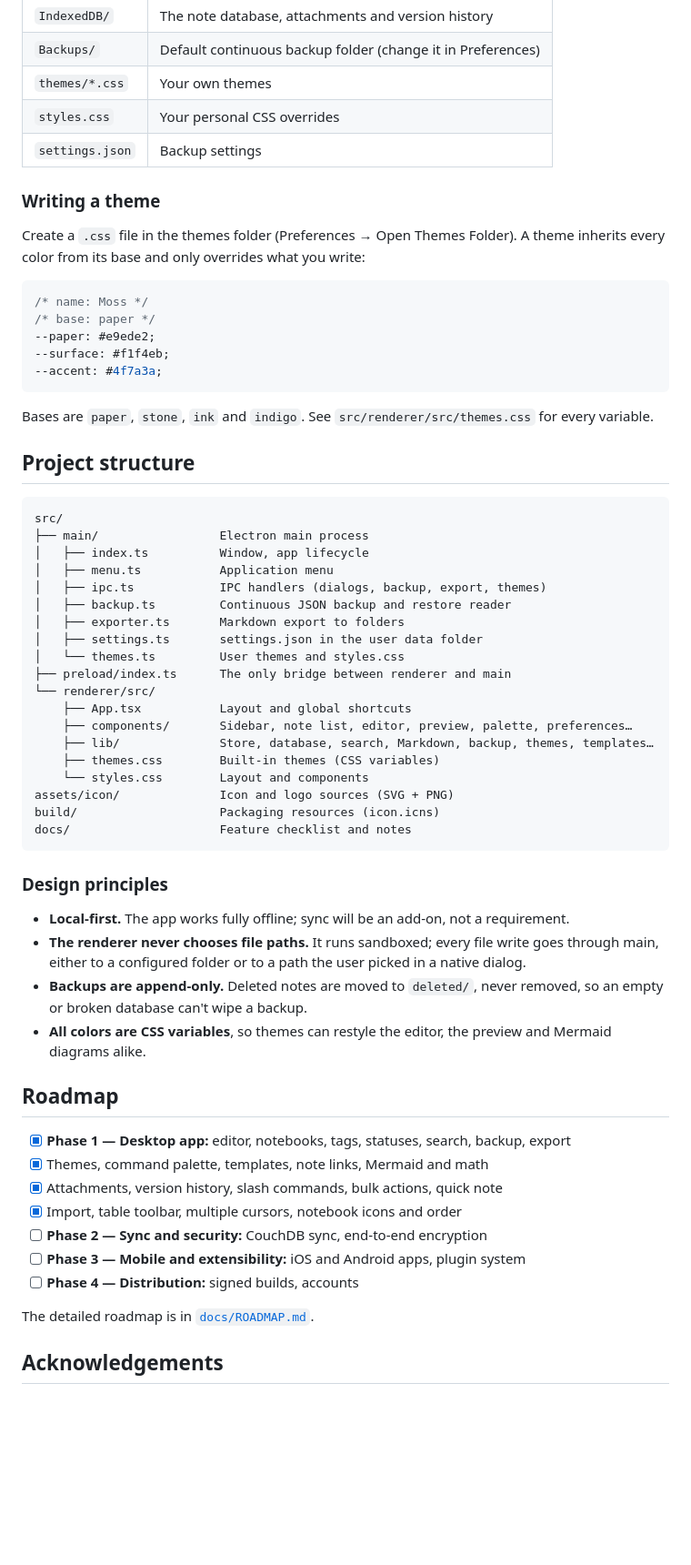
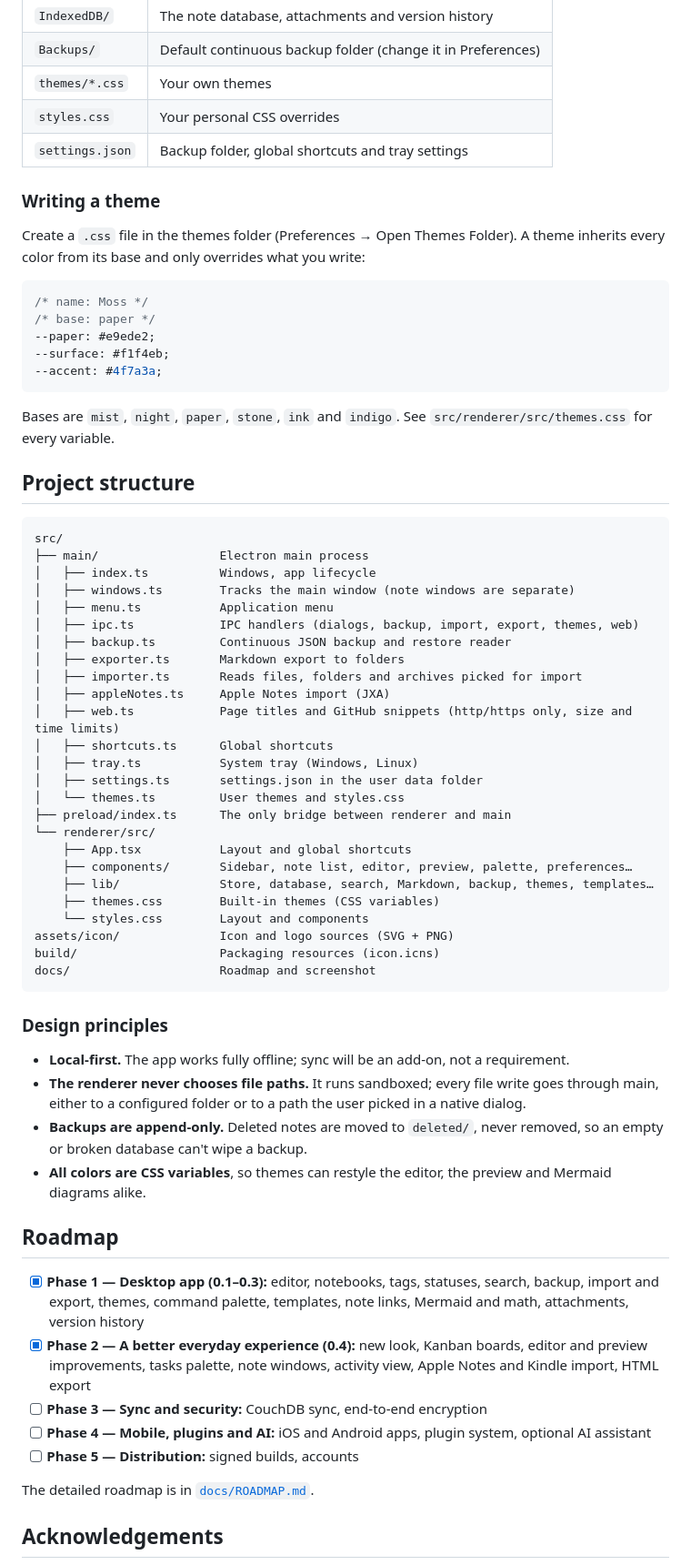
Before and after one commit to quanminhvu/nibmark, a Markdown page: README.md, the part around one of its changes. Shown at 91% size. GitHub-like rendering; blank space fills up the shorter version.

````diff
--- a/README.md
+++ b/README.md
@@ -113,7 +137,7 @@ Everything is stored in the app's user data folder (`~/Library/Application Suppo
 | `Backups/` | Default continuous backup folder (change it in Preferences) |
 | `themes/*.css` | Your own themes |
 | `styles.css` | Your personal CSS overrides |
-| `settings.json` | Backup settings |
+| `settings.json` | Backup folder, global shortcuts and tray settings |
 
 ### Writing a theme
 
@@ -127,18 +151,24 @@ Create a `.css` file in the themes folder (Preferences → Open Themes Folder).
 --accent: #4f7a3a;
 ```
 
-Bases are `paper`, `stone`, `ink` and `indigo`. See `src/renderer/src/themes.css` for every variable.
+Bases are `mist`, `night`, `paper`, `stone`, `ink` and `indigo`. See `src/renderer/src/themes.css` for every variable.
 
 ## Project structure
 
 ```
 src/
 ├── main/                 Electron main process
-│   ├── index.ts          Window, app lifecycle
+│   ├── index.ts          Windows, app lifecycle
+│   ├── windows.ts        Tracks the main window (note windows are separate)
 │   ├── menu.ts           Application menu
-│   ├── ipc.ts            IPC handlers (dialogs, backup, export, themes)
+│   ├── ipc.ts            IPC handlers (dialogs, backup, import, export, themes, web)
 │   ├── backup.ts         Continuous JSON backup and restore reader
 │   ├── exporter.ts       Markdown export to folders
+│   ├── importer.ts       Reads files, folders and archives picked for import
+│   ├── appleNotes.ts     Apple Notes import (JXA)
+│   ├── web.ts            Page titles and GitHub snippets (http/https only, size and time limits)
+│   ├── shortcuts.ts      Global shortcuts
+│   ├── tray.ts           System tray (Windows, Linux)
 │   ├── settings.ts       settings.json in the user data folder
 │   └── themes.ts         User themes and styles.css
 ├── preload/index.ts      The only bridge between renderer and main
@@ -150,7 +180,7 @@ src/
     └── styles.css        Layout and components
 assets/icon/              Icon and logo sources (SVG + PNG)
 build/                    Packaging resources (icon.icns)
-docs/                     Feature checklist and notes
+docs/                     Roadmap and screenshot
 ```
 
 ### Design principles
@@ -162,13 +192,11 @@ docs/                     Feature checklist and notes
 
 ## Roadmap
 
-- [x] **Phase 1 — Desktop app:** editor, notebooks, tags, statuses, search, backup, export
-- [x] Themes, command palette, templates, note links, Mermaid and math
-- [x] Attachments, version history, slash commands, bulk actions, quick note
-- [x] Import, table toolbar, multiple cursors, notebook icons and order
-- [ ] **Phase 2 — Sync and security:** CouchDB sync, end-to-end encryption
-- [ ] **Phase 3 — Mobile and extensibility:** iOS and Android apps, plugin system
-- [ ] **Phase 4 — Distribution:** signed builds, accounts
+- [x] **Phase 1 — Desktop app (0.1–0.3):** editor, notebooks, tags, statuses, search, backup, import and export, themes, command palette, templates, note links, Mermaid and math, attachments, version history
+- [x] **Phase 2 — A better everyday experience (0.4):** new look, Kanban boards, editor and preview improvements, tasks palette, note windows, activity view, Apple Notes and Kindle import, HTML export
+- [ ] **Phase 3 — Sync and security:** CouchDB sync, end-to-end encryption
+- [ ] **Phase 4 — Mobile, plugins and AI:** iOS and Android apps, plugin system, optional AI assistant
+- [ ] **Phase 5 — Distribution:** signed builds, accounts
 
 The detailed roadmap is in [`docs/ROADMAP.md`](docs/ROADMAP.md).
 
````
Also changed, not shown: other parts of README.md (+36 -12 lines), docs/screenshot.png (added).
